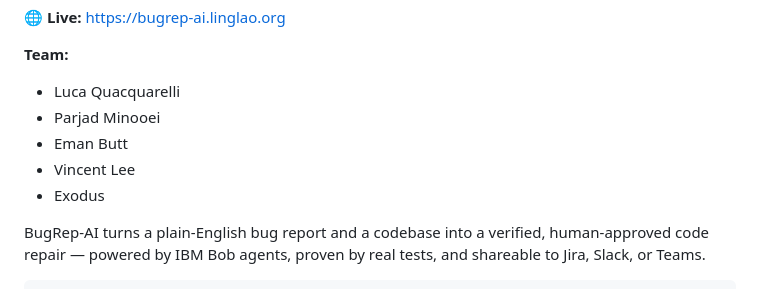
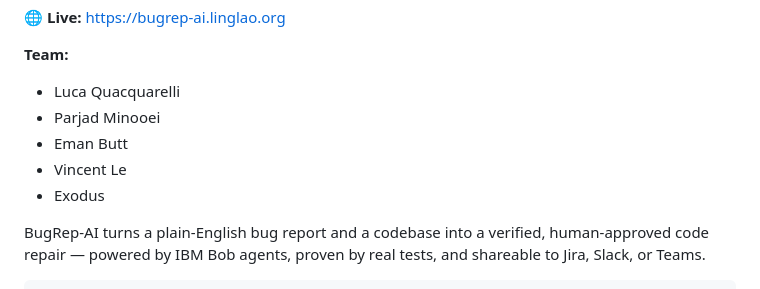
Before and after one commit to LucaQ-git/BugReproduction-IBM-BOB-HACKATHON-2026-V2, a Markdown page: README.md, the part around the change. GitHub-like rendering.

Commit message:
Fix spelling of team member's name
Corrected the spelling of 'Vincent Lee' to 'Vincent Le' in the team list.

```diff
--- a/README.md
+++ b/README.md
@@ -8,7 +8,7 @@
 - Luca Quacquarelli
 - Parjad Minooei
 - Eman Butt
-- Vincent Lee
+- Vincent Le
 - Exodus
 
 BugRep-AI turns a plain-English bug report and a codebase into a verified, human-approved code repair — powered by IBM Bob agents, proven by real tests, and shareable to Jira, Slack, or Teams.
```
